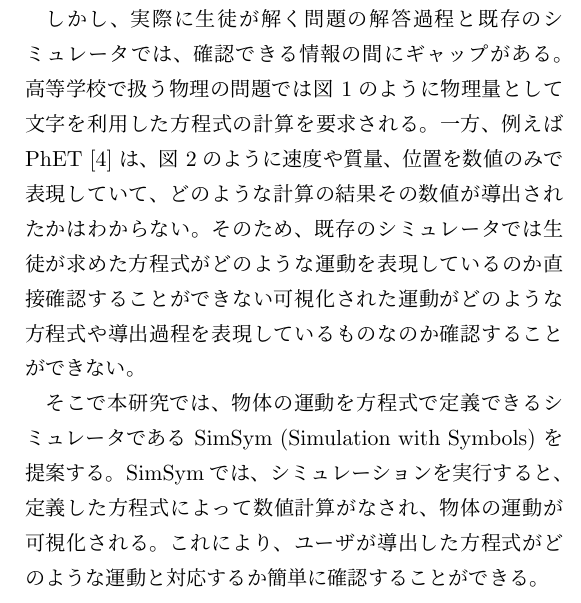
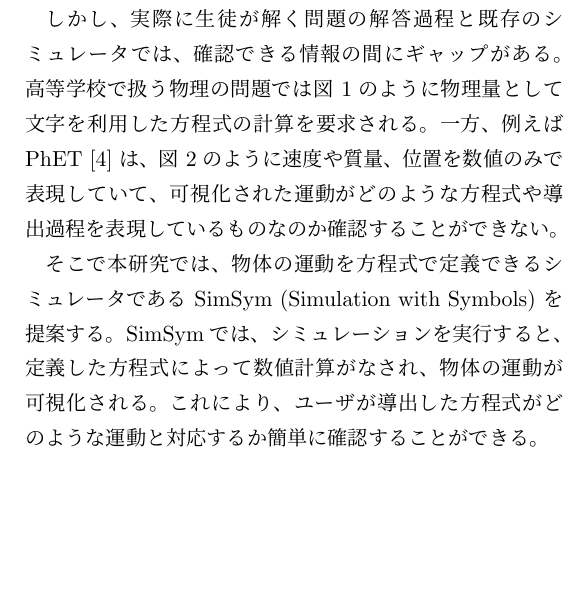
Before and after one commit to prg-titech/bthesis_kiuchi, a LaTeX document (outline.tex): part of one column of page 1 of 2, cut so that both start at the same text, the shorter picture padded with empty space. Compiled offline with pLaTeX and dvipdfmx.

Commit message:
revised outline

```diff
--- a/outline.tex
+++ b/outline.tex
@@ -31,7 +31,7 @@
 
 そこで実験の代替として近年利用されているのが、物理実験のシミュレーションである。シミュレーションを用いることで、実験と同様の学習効果を得ることができる~\cite{ajredini_real_2014}。
 
-しかし、実際に生徒が解く問題の解答過程と既存のシミュレータでは、確認できる情報の間にギャップがある。高等学校で扱う物理の問題では図~\ref{symbol_based}のように物理量として文字を利用した方程式の計算を要求される。一方、例えばPhET~\cite{perkins_phet_2006} は、図~\ref{numeral_based}のように速度や質量、位置を数値のみで表現していて、どのような計算の結果その数値が導出されたかはわからない。そのため、既存のシミュレータでは生徒が求めた方程式がどのような運動を表現しているのか直接確認することができない可視化された運動がどのような方程式や導出過程を表現しているものなのか確認することができない。
+しかし、実際に生徒が解く問題の解答過程と既存のシミュレータでは、確認できる情報の間にギャップがある。高等学校で扱う物理の問題では図~\ref{symbol_based}のように物理量として文字を利用した方程式の計算を要求される。一方、例えばPhET~\cite{perkins_phet_2006} は、図~\ref{numeral_based}のように速度や質量、位置を数値のみで表現していて、可視化された運動がどのような方程式や導出過程を表現しているものなのか確認することができない。
 
 \begin{figure}[b]
 % 静止している質量 $m$ の物体に大きさ $F$ の力をかけ続ける。 $t$ 秒後の速度の大きさを求めよ。
```
Also changed, not shown: outline.pdf.
